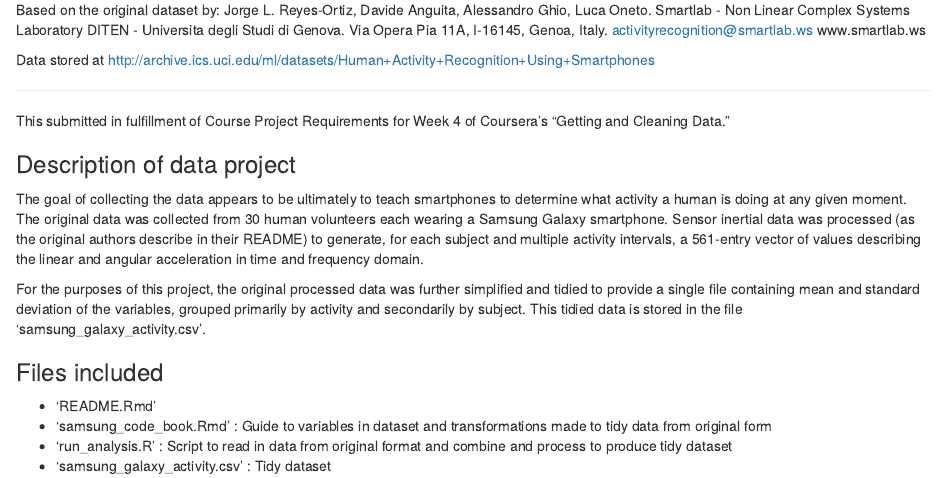
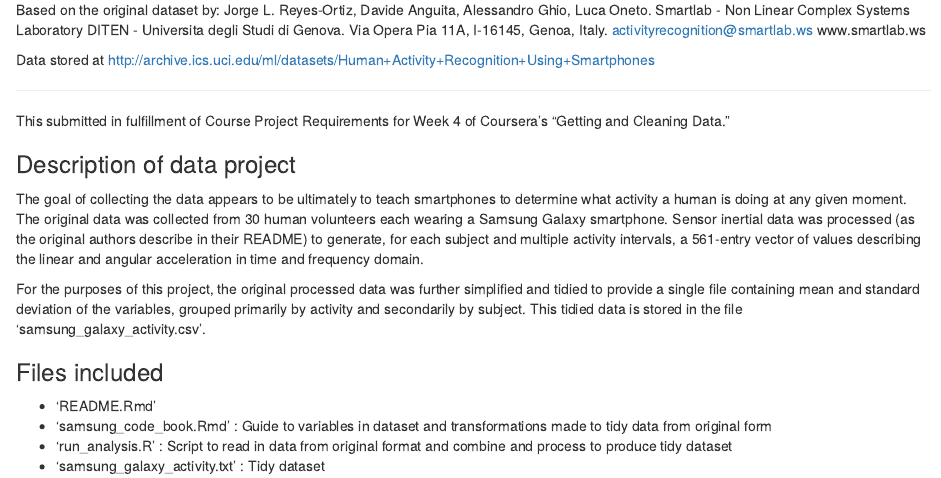
Before and after one commit to kdmossman/samsung_coursera, an R Markdown document (README.Rmd): the page in a window 1100 px wide, from 220 px down. Rendered offline with R 4.5, knitr and Pandoc, with nearby package versions.

Commit message:
Updated to txt file instead of csv

```diff
--- a/README.Rmd
+++ b/README.Rmd
@@ -31,4 +31,4 @@ For the purposes of this project, the original processed data was further simpli
 * 'README.Rmd'
 * 'samsung_code_book.Rmd' : Guide to variables in dataset and transformations made to tidy data from original form
 * 'run_analysis.R' : Script to read in data from original format and combine and process to produce tidy dataset
-* 'samsung_galaxy_activity.csv' : Tidy dataset
+* 'samsung_galaxy_activity.txt' : Tidy dataset
```
